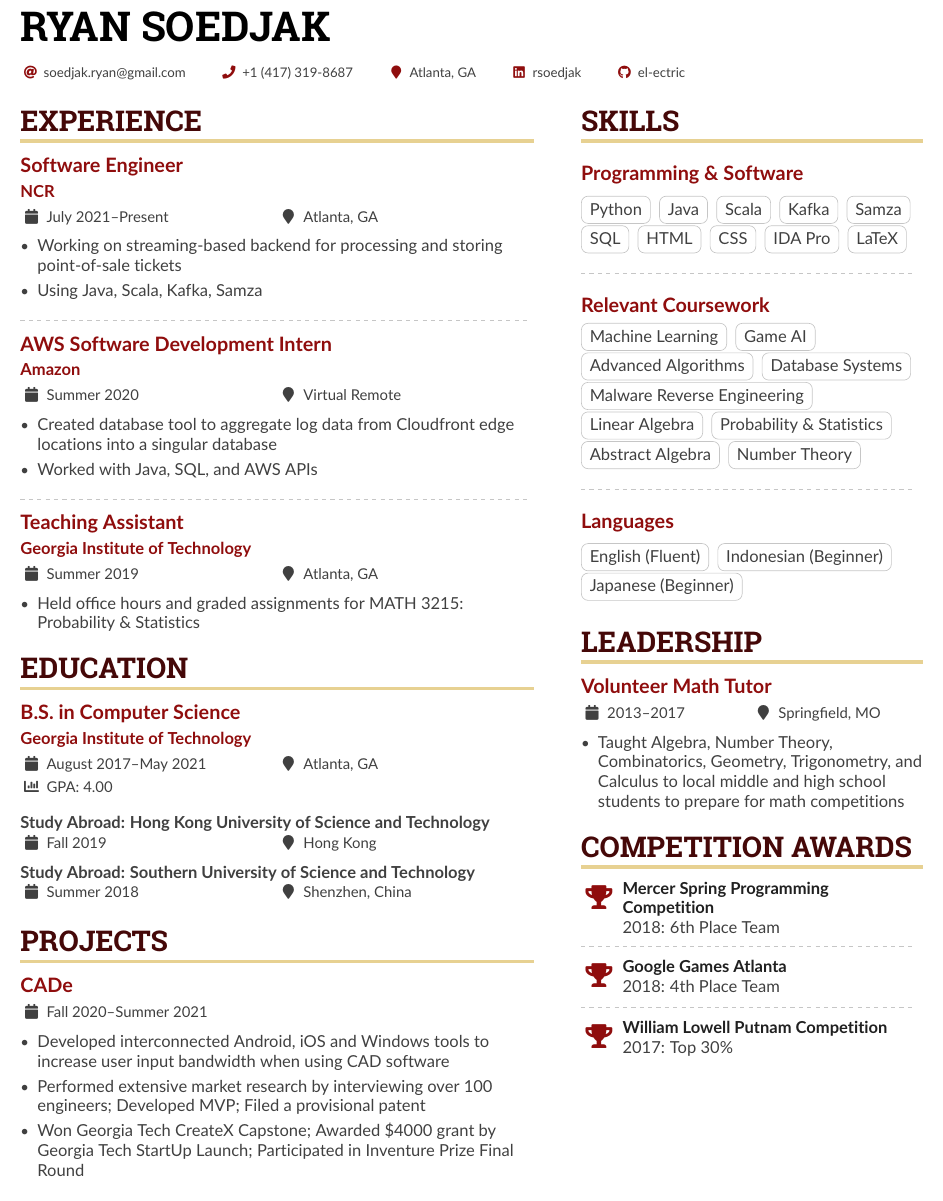
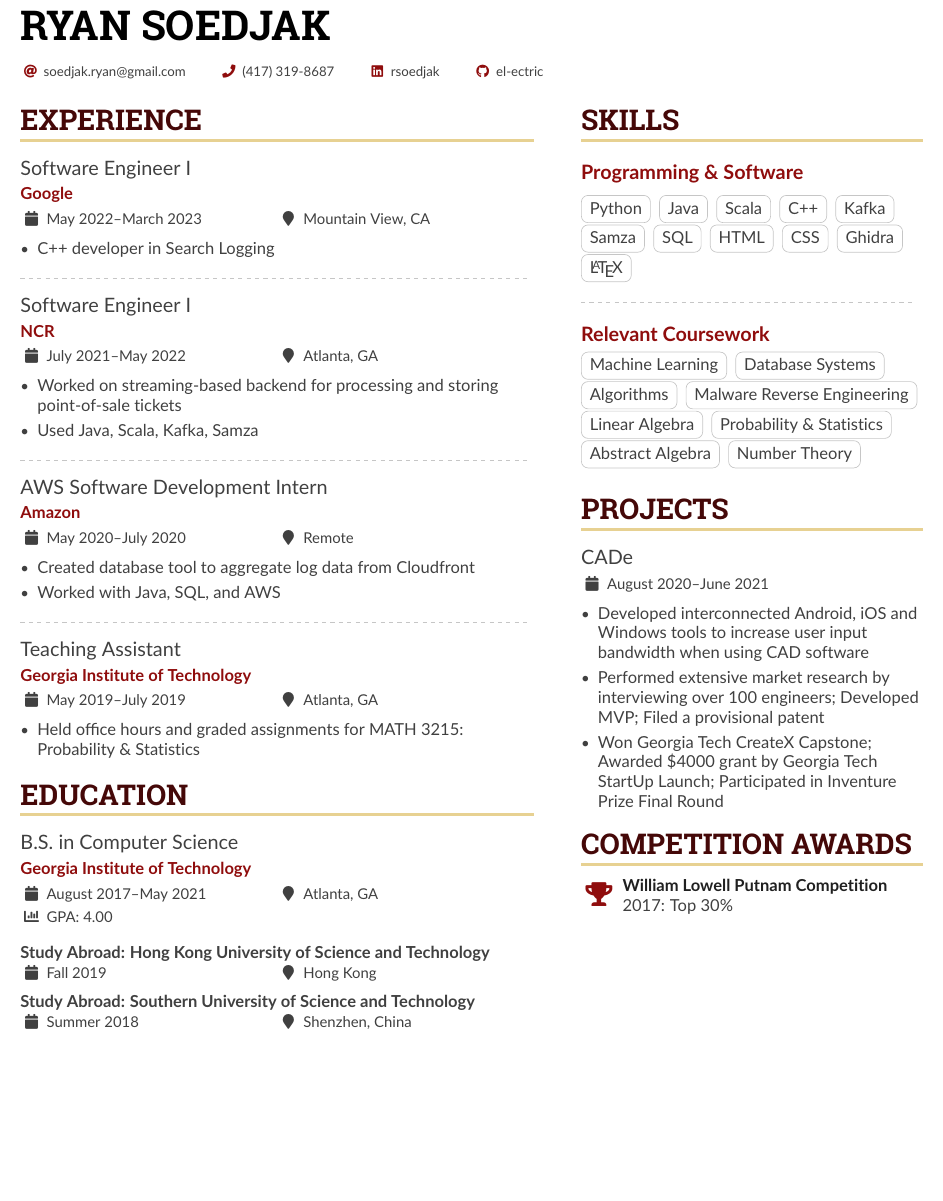
Before and after one commit to el-ectric/resume, a LaTeX CV (resume_ryan_soedjak.tex, which reads altacv.cls): part of the page, cut so that both start at the same text, the shorter picture padded with empty space. Compiled offline with pdfLaTeX.

Commit message:
6/2/2023 update

```diff
--- a/altacv.cls
+++ b/altacv.cls
@@ -301,7 +301,7 @@
 
 % v1.1.4: fixes inconsistent font size
 \newcommand{\cvevent}[4]{%
-  {\textbf{\large\color{accent}#1}\par} %emphasis
+  {\large#1\par} %emphasis
   \smallskip\normalsize
   \ifstrequal{#2}{}{}{
   \textbf{\color{accent}#2}\par
@@ -312,7 +312,7 @@
 }
 
 \newcommand{\unievent}[6]{%
-  {\textbf{\large\color{accent}#1}\par}
+  {\large#1\par}
   \smallskip\normalsize
   \ifstrequal{#2}{}{}{
   \textbf{\color{accent}#2}\par
@@ -326,7 +326,7 @@
 }
 
 \newcommand{\unieventdone}[5]{%
-  {\textbf{\large\color{accent}#1}\par}
+  {\large#1\par}
   \smallskip\normalsize
   \ifstrequal{#2}{}{}{
   \textbf{\color{accent}#2}\par
--- a/resume_ryan_soedjak.tex
+++ b/resume_ryan_soedjak.tex
@@ -26,7 +26,7 @@
 %% See http://texdoc.net/pkg/fontawesome5 and http://texdoc.net/pkg/academicons for full list of symbols. You MUST compile with XeLaTeX or LuaLaTeX if you want to use academicons.
 
 % Change the page layout if you need to
-\geometry{left=1.2cm,right=1.2cm,top=1.2cm,bottom=1.2cm,columnsep=1cm}
+\geometry{left=1.2cm,right=1.2cm,top=1.8cm,bottom=1.2cm,columnsep=1cm}
 
 % The paracol package lets you typeset columns of text in parallel
 \usepackage{paracol}
@@ -92,9 +92,9 @@
 \personalinfo{%
   % Not all of these are required!
   \email{soedjak.ryan@gmail.com}
-  \phone{+1 (417) 319-8687}
+  \phone{(417) 319-8687}
   %\mailaddress{Åddrésş, Street, 00000 Cóuntry}
-  \location{Atlanta, GA}
+  %\location{Seattle, WA}
   %\homepage{www.homepage.com}
   %\twitter{@twitterhandle}
   \linkedin{rsoedjak}
@@ -125,23 +125,30 @@
 
 \cvsection{Experience}
 
-\cvevent{Software Engineer}{NCR}{July 2021--Present}{Atlanta, GA}
+\cvevent{Software Engineer I}{Google}{May 2022--March 2023}{Mountain View, CA}
 \begin{itemize}
-\item Working on streaming-based backend for processing and storing point-of-sale tickets
-\item Using Java, Scala, Kafka, Samza
+  \item C++ developer in Search Logging
 \end{itemize}
 
 \divider
 
-\cvevent{AWS Software Development Intern}{Amazon}{Summer 2020}{Virtual Remote}
+\cvevent{Software Engineer I}{NCR}{July 2021--May 2022}{Atlanta, GA}
 \begin{itemize}
-\item Created database tool to aggregate log data from Cloudfront edge locations into a singular database
-\item Worked with Java, SQL, and AWS APIs
+\item Worked on streaming-based backend for processing and storing point-of-sale tickets
+\item Used Java, Scala, Kafka, Samza
 \end{itemize}
 
 \divider
 
-\cvevent{Teaching Assistant}{Georgia Institute of Technology}{Summer 2019}{Atlanta, GA}
+\cvevent{AWS Software Development Intern}{Amazon}{May 2020--July 2020}{Remote}
+\begin{itemize}
+\item Created database tool to aggregate log data from Cloudfront
+\item Worked with Java, SQL, and AWS
+\end{itemize}
+
+\divider
+
+\cvevent{Teaching Assistant}{Georgia Institute of Technology}{May 2019--July 2019}{Atlanta, GA}
 \begin{itemize}
 \item Held office hours and graded assignments for MATH 3215: Probability \& Statistics
 %Graded assignments and exams for Georgia Tech’s Math 3215: Probability \& Statistics
@@ -161,20 +168,8 @@
 \studyabroadevent{Hong Kong University of Science and Technology}{Fall 2019}{Hong Kong}
 \studyabroadevent{Southern University of Science and Technology }{Summer 2018}{Shenzhen, China}
 
-\cvsection{Projects}
-
-\cvevent{CADe}{}{Fall 2020--Summer 2021}{}
-\begin{itemize}
-\item Developed interconnected Android, iOS and Windows tools to increase user input bandwidth when using CAD software
-\item Performed extensive market research by interviewing over 100 engineers; Developed MVP; Filed a provisional patent
-\item Won Georgia Tech CreateX Capstone; Awarded \$4000 grant by Georgia Tech StartUp Launch; Participated in Inventure Prize Final Round
-\end{itemize}
 
 \switchcolumn
-
-%\newpage
-%\switchcolumn
-
 
 
 %\divider
@@ -213,22 +208,22 @@
 \cvtag{Python}
 \cvtag{Java}
 \cvtag{Scala}
+\cvtag{C++}
 \cvtag{Kafka}
 \cvtag{Samza}
 \cvtag{SQL}
 \cvtag{HTML}
 \cvtag{CSS}
-\cvtag{IDA Pro}
-\cvtag{LaTeX}
+\cvtag{Ghidra}
+\cvtag{\LaTeX}
 
 \medskip
 \divider
 
 \skilltitle{Relevant Coursework}
 \cvtag{Machine Learning}
-\cvtag{Game AI}
-\cvtag{Advanced Algorithms}
 \cvtag{Database Systems}
+\cvtag{Algorithms}
 \cvtag{Malware Reverse Engineering}
 \cvtag{Linear Algebra}
 \cvtag{Probability \& Statistics}
@@ -236,32 +231,41 @@
 \cvtag{Number Theory}
 %\cvtag{Game Theory}
 
-\medskip
-\divider
+%\medskip
+%\divider
 
-\skilltitle{Languages}
-\cvtag{English (Fluent)}
-\cvtag{Indonesian (Beginner)}
-\cvtag{Japanese (Beginner)}
+%\skilltitle{Languages}
+%\cvtag{English (Fluent)}
+%\cvtag{Indonesian (Beginner)}
+%\cvtag{Japanese (Beginner)}
 
 \medskip
 
-\cvsection{Leadership}
+\cvsection{Projects}
 
-\cvevent{Volunteer Math Tutor}{}{2013--2017}{Springfield, MO}
+\cvevent{CADe}{}{August 2020--June 2021}{}
 \begin{itemize}
-\item Taught Algebra, Number Theory, Combinatorics, Geometry, Trigonometry, and Calculus to local middle and high school students to prepare for math competitions
+\item Developed interconnected Android, iOS and Windows tools to increase user input bandwidth when using CAD software
+\item Performed extensive market research by interviewing over 100 engineers; Developed MVP; Filed a provisional patent
+\item Won Georgia Tech CreateX Capstone; Awarded \$4000 grant by Georgia Tech StartUp Launch; Participated in Inventure Prize Final Round
 \end{itemize}
+
+%\cvsection{Leadership}
+
+%\cvevent{Volunteer Math Tutor}{}{2013--2017}{Springfield, MO}
+%\begin{itemize}
+%\item Taught Algebra, Number Theory, Combinatorics, Geometry, Trigonometry, and Calculus to local middle and high school students to prepare for math competitions
+%\end{itemize}
 
 \cvsection{Competition Awards}
 
-\cvachievement{\faTrophy}{Mercer Spring Programming Competition}{2018: 6th Place Team}
+%\cvachievement{\faTrophy}{Mercer Spring Programming Competition}{2018: 6th Place Team}
 
-\divider
+%\divider
 
-\cvachievement{\faTrophy}{Google Games Atlanta}{2018: 4th Place Team}
+%\cvachievement{\faTrophy}{Google Games Atlanta}{2018: 4th Place Team}
 
-\divider
+%\divider
 
 \cvachievement{\faTrophy}{William Lowell Putnam Competition}{2017: Top 30\%}
 
```
Also changed, not shown: resume_ryan_soedjak.pdf.
